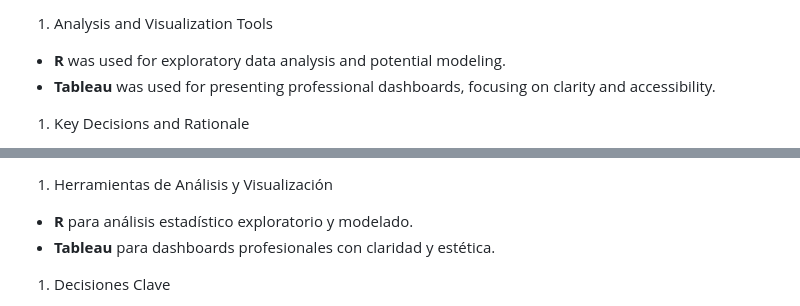
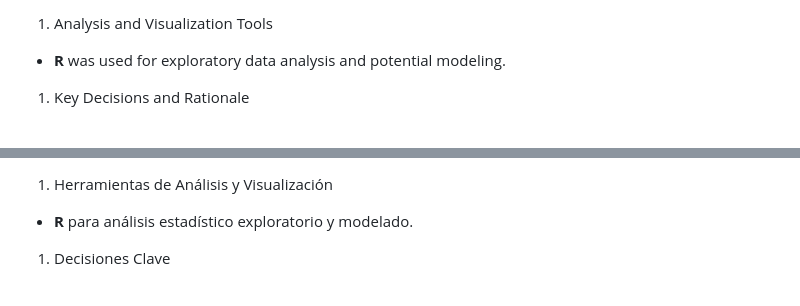
Before and after one commit to crespiramiro/jobs---ETL-EDA, a Markdown page: readme.md, 2 parts joined by grey strips. GitHub-like rendering.

Commit message:
Readme Modification

```diff
--- a/readme.md
+++ b/readme.md
@@ -21,7 +21,6 @@ This project implements an ETL pipeline to collect, clean, and analyze remote jo
 - **Loading**: The cleaned dataset is loaded into a PostgreSQL database under the schema `jobs.all_jobs`.
 1. Analysis and Visualization Tools
 - **R** was used for exploratory data analysis and potential modeling.
-- **Tableau** was used for presenting professional dashboards, focusing on clarity and accessibility.
 1. Key Decisions and Rationale
 - Combining Jobicy and Remotive ensures broader coverage of global job markets.
 - Imputing salaries instead of deleting rows prevents bias and loss of information.
@@ -50,7 +49,6 @@ Este proyecto implementa un pipeline ETL para recopilar, limpiar y analizar ofer
 - **Carga**: El dataset limpio se carga a una base de datos PostgreSQL bajo el esquema `jobs.all_jobs`.
 1. Herramientas de Análisis y Visualización
 - **R** para análisis estadístico exploratorio y modelado.
-- **Tableau** para dashboards profesionales con claridad y estética.
 1. Decisiones Clave
 - Usar dos fuentes garantiza cobertura más amplia.
 - Imputar en lugar de eliminar evita sesgos.
```
